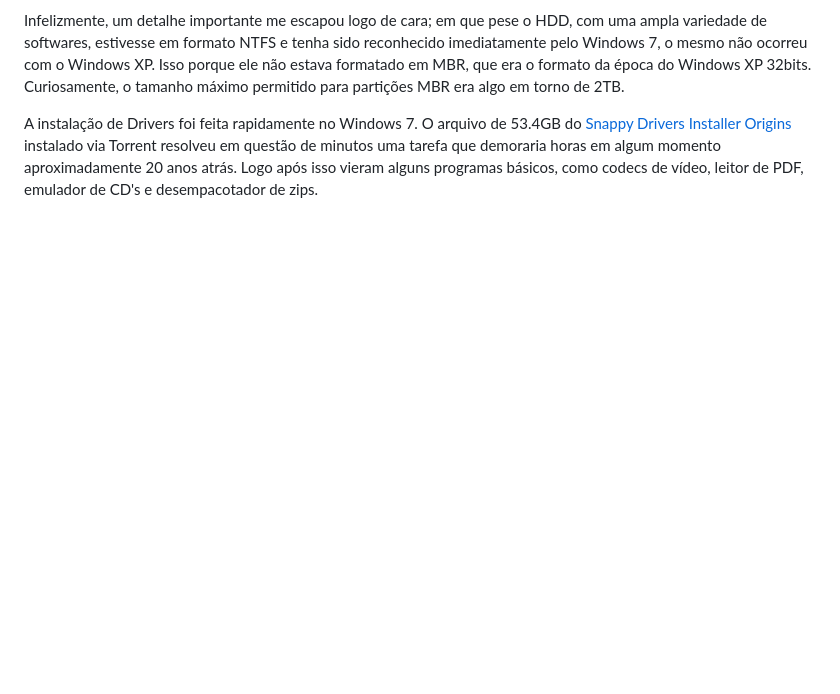
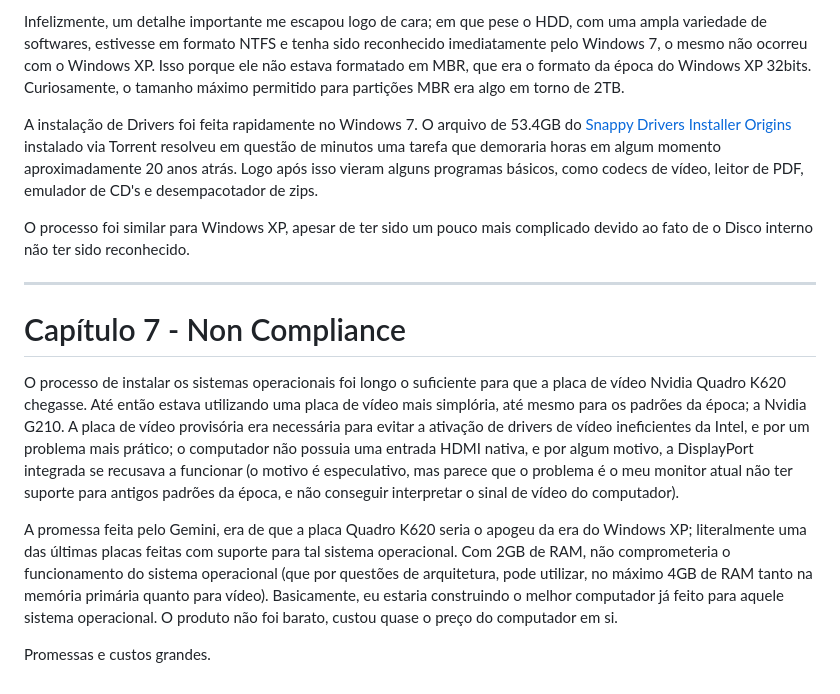
Before and after one commit to Henrique-Araujo91/Estudos, a Markdown page: Serial Experiments X/Optiplex 990/README.md, the part around the change. Drawn GitHub-style; blank space fills up the shorter version.

Commit message:
10/04/26

```diff
--- a/Serial Experiments X/Optiplex 990/README.md
+++ b/Serial Experiments X/Optiplex 990/README.md
@@ -233,3 +233,15 @@ Além da Baía 5.25 onde seria possível fazer uma troca física dos discos com
 Infelizmente, um detalhe importante me escapou logo de cara; em que pese o HDD, com uma ampla variedade de softwares, estivesse em formato NTFS e tenha sido reconhecido imediatamente pelo Windows 7, o mesmo não ocorreu com o Windows XP. Isso porque ele não estava formatado em MBR, que era o formato da época do Windows XP 32bits. Curiosamente, o tamanho máximo permitido para partições MBR era algo em torno de 2TB.
 
 A instalação de Drivers foi feita rapidamente no Windows 7. O arquivo de 53.4GB do [Snappy Drivers Installer Origins](https://snappy-driver-installer.org/) instalado via Torrent resolveu em questão de minutos uma tarefa que demoraria horas em algum momento aproximadamente 20 anos atrás. Logo após isso vieram alguns programas básicos, como codecs de vídeo, leitor de PDF, emulador de CD's e desempacotador de zips.
+
+O processo foi similar para Windows XP, apesar de ter sido um pouco mais complicado devido ao fato de o Disco interno não ter sido reconhecido.
+
+---
+
+# Capítulo 7 - Non Compliance
+
+O processo de instalar os sistemas operacionais foi longo o suficiente para que a placa de vídeo Nvidia Quadro K620 chegasse. Até então estava utilizando uma placa de vídeo mais simplória, até mesmo para os padrões da época; a Nvidia G210. A placa de vídeo provisória era necessária para evitar a ativação de drivers de vídeo ineficientes da Intel, e por um problema mais prático; o computador não possuia uma entrada HDMI nativa, e por algum motivo, a DisplayPort integrada se recusava a funcionar (o motivo é especulativo, mas parece que o problema é o meu monitor atual não ter suporte para antigos padrões da época, e não conseguir interpretar o sinal de vídeo do computador).
+
+A promessa feita pelo Gemini, era de que a placa Quadro K620 seria o apogeu da era do Windows XP; literalmente uma das últimas placas feitas com suporte para tal sistema operacional. Com 2GB de RAM, não comprometeria o funcionamento do sistema operacional (que por questões de arquitetura, pode utilizar, no máximo 4GB de RAM tanto na memória primária quanto para vídeo). Basicamente, eu estaria construindo o melhor computador já feito para aquele sistema operacional. O produto não foi barato, custou quase o preço do computador em si.
+
+Promessas e custos grandes.
```
